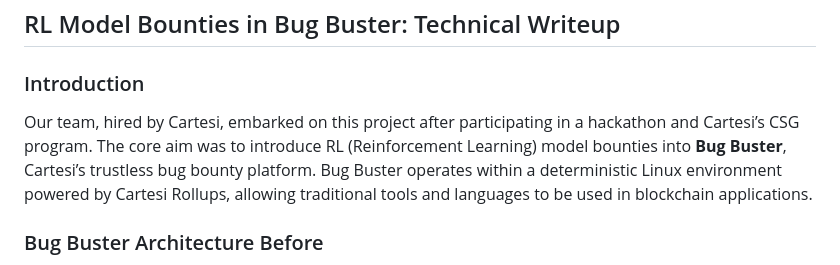
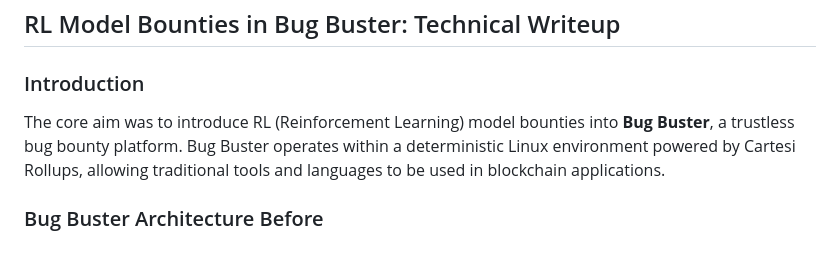
Before and after one commit to crypto-bug-hunters/bug-buster, a Markdown page: pitch/writeup.md, the part around the change. Drawn GitHub-style.

```diff
--- a/pitch/writeup.md
+++ b/pitch/writeup.md
@@ -2,7 +2,7 @@
 
 ### Introduction
 
-Our team, hired by Cartesi, embarked on this project after participating in a hackathon and Cartesi’s CSG program. The core aim was to introduce RL (Reinforcement Learning) model bounties into **Bug Buster**, Cartesi’s trustless bug bounty platform. Bug Buster operates within a deterministic Linux environment powered by Cartesi Rollups, allowing traditional tools and languages to be used in blockchain applications.
+The core aim was to introduce RL (Reinforcement Learning) model bounties into **Bug Buster**, a trustless bug bounty platform. Bug Buster operates within a deterministic Linux environment powered by Cartesi Rollups, allowing traditional tools and languages to be used in blockchain applications.
 
 ### Bug Buster Architecture Before
 
```
